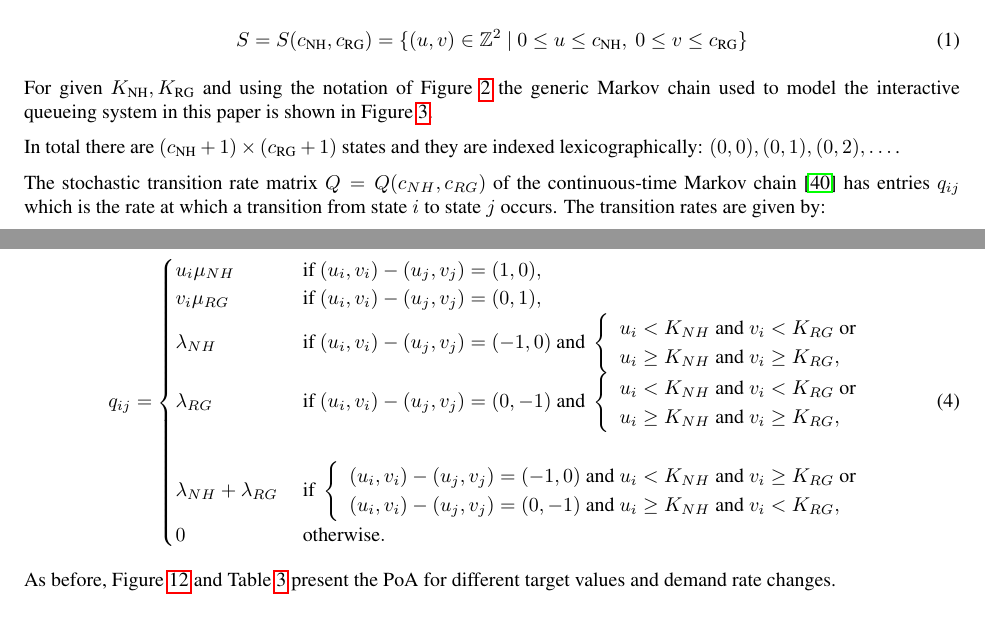
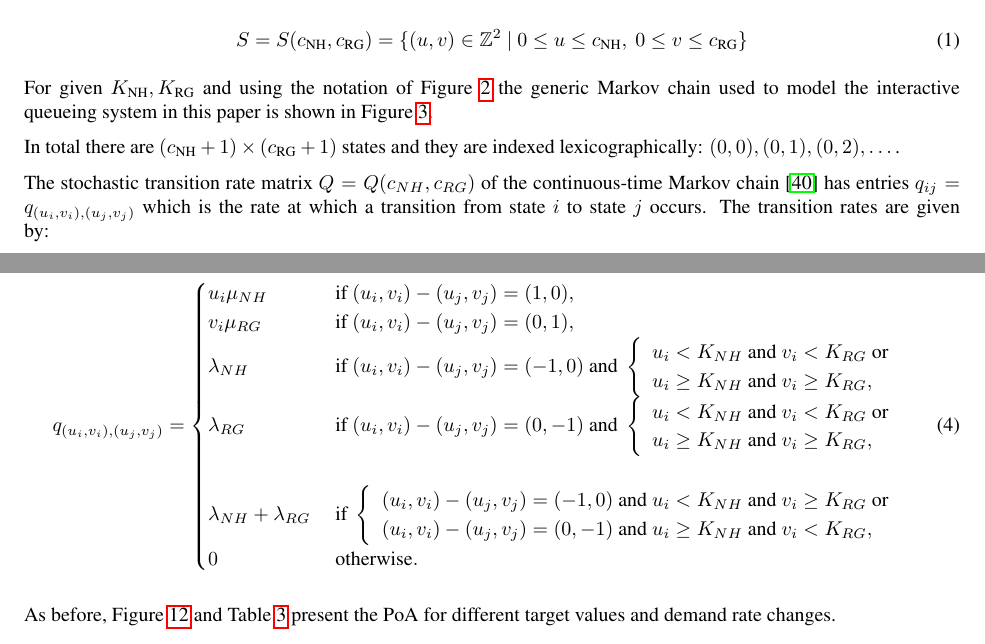
Before and after one commit to drvinceknight/Measuring_the_price_of_anarchy_in_ccu_interactions, a LaTeX paper (Paper/paper.tex): two parts of pages 3 and 12 of 17, joined at a grey line, cut so that both start at the same text. Compiled offline with pdfLaTeX.

Commit message:
Changing equation indexing

```diff
--- a/Paper/paper.tex
+++ b/Paper/paper.tex
@@ -527,6 +527,6 @@ For given $K_{\NH}, K_{\RG}$ and using the notation of Figure \ref{arrivalratere
 
 In total there are $(c_{\NH}+1)\times(c_{\RG}+1)$ states and they are indexed lexicographically: $(0,0), (0,1), (0,2), \dots$.
 
-The stochastic transition rate matrix $Q=Q(c_{NH},c_{RG})$ of the continuous-time Markov chain \cite{Stewart2009} has entries $q_{ij}$ which is the rate at which a transition from state $i$ to state $j$ occurs. The transition rates are given by:
+The stochastic transition rate matrix $Q=Q(c_{NH},c_{RG})$ of the continuous-time Markov chain \cite{Stewart2009} has entries $q_{ij}=q_{(u_i,v_i),(u_j,v_j)}$ which is the rate at which a transition from state $i$ to state $j$ occurs. The transition rates are given by:
 
 \begin{equation}
@@ -836,7 +836,7 @@ In effect we are modelling a certain level of cooperation in this case where CCU
 Therefore, the transition matrix $Q$ is obtained from the following transition rates $q_{ij}$:
 
 \begin{equation}
-q_{ij}=\begin{cases} u_i\mu_{NH} & \text{ if  } (u_i,v_i)-(u_j,v_j)=(1,0),\\
+q_{(u_i,v_i), (u_j, v_j)}=\begin{cases} u_i\mu_{NH} & \text{ if  } (u_i,v_i)-(u_j,v_j)=(1,0),\\
  v_i\mu_{RG} & \text{ if  } (u_i,v_i)-(u_j,v_j)=(0,1),\\
  \lambda_{NH} & \text{ if  } (u_i,v_i)-(u_j,v_j)=(-1,0) \text{ and }\left\{\begin{array}{l} u_i<K_{NH} \text{ and } v_i<K_{RG}  \text{ or } \\        u_i  \geq K_{NH} \text{ and } v_i  \geq K_{RG},\end{array}\right.\\
  \lambda_{RG} & \text{ if  } (u_i,v_i)-(u_j,v_j)=(0,-1) \text{ and }\left\{\begin{array}{l}u_i< K_{NH}\text{ and }v_i<K_{RG}\text{ or }\\u_i\geq K_{NH}\text{ and }v_i\geq K_{RG}, \\\end{array}\right.\\\\
```
Also changed, not shown: reviews.md (+1 -1 lines), Paper/paper.pdf, Paper/paper.tex (26 more changed lines).
